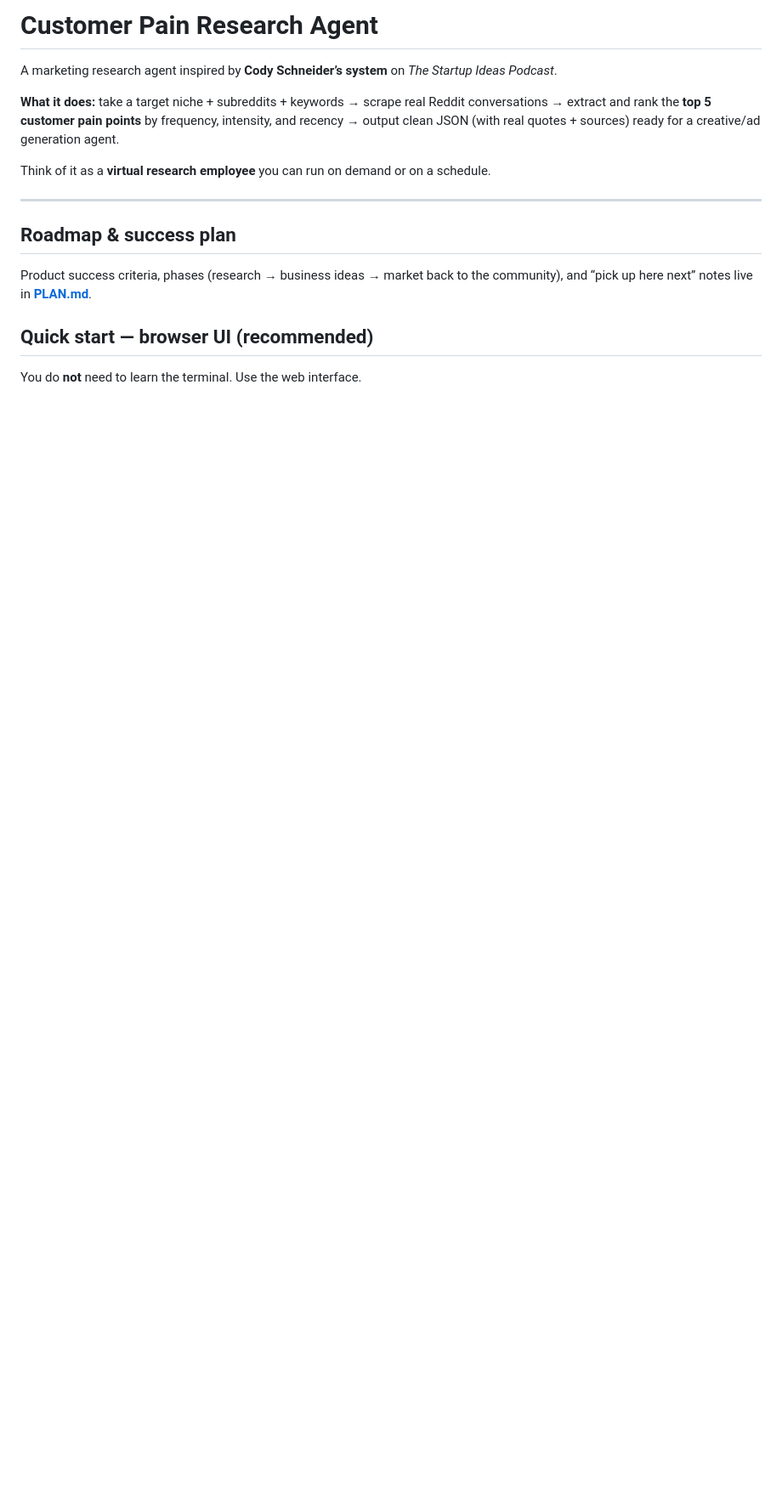
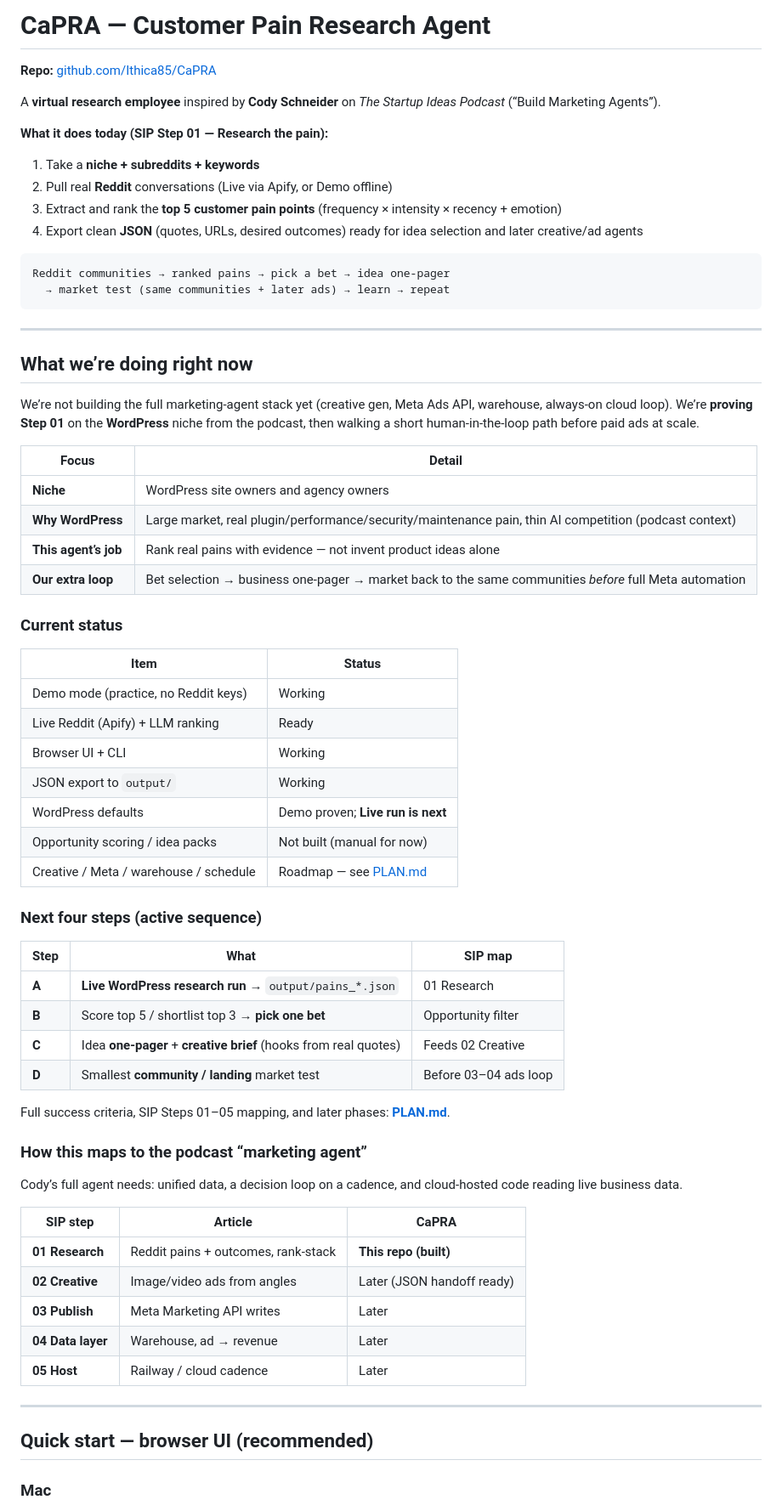
Before and after one commit to Ithica85/CaPRA, a Markdown page: README.md, the part around one of its changes. Shown at 85% size. GitHub-like rendering; blank space fills up the shorter version.

````diff
--- a/README.md
+++ b/README.md
@@ -1,18 +1,72 @@
-# Customer Pain Research Agent
+# CaPRA — Customer Pain Research Agent
 
-A marketing research agent inspired by **Cody Schneider’s system** on *The Startup Ideas Podcast*.
+**Repo:** [github.com/Ithica85/CaPRA](https://github.com/Ithica85/CaPRA)
 
-**What it does:** take a target niche + subreddits + keywords → scrape real Reddit conversations → extract and rank the **top 5 customer pain points** by frequency, intensity, and recency → output clean JSON (with real quotes + sources) ready for a creative/ad generation agent.
+A **virtual research employee** inspired by **Cody Schneider** on *The Startup Ideas Podcast* (“Build Marketing Agents”).
 
-Think of it as a **virtual research employee** you can run on demand or on a schedule.
+**What it does today (SIP Step 01 — Research the pain):**
+
+1. Take a **niche + subreddits + keywords**
+2. Pull real **Reddit** conversations (Live via Apify, or Demo offline)
+3. Extract and rank the **top 5 customer pain points** (frequency × intensity × recency + emotion)
+4. Export clean **JSON** (quotes, URLs, desired outcomes) ready for idea selection and later creative/ad agents
+
+```text
+Reddit communities → ranked pains → pick a bet → idea one-pager
+  → market test (same communities + later ads) → learn → repeat
+```
 
 ---
 
-## Roadmap & success plan
+## What we’re doing right now
 
-Product success criteria, phases (research → business ideas → market back to the community), and “pick up here next” notes live in **[PLAN.md](PLAN.md)**.
+We’re not building the full marketing-agent stack yet (creative gen, Meta Ads API, warehouse, always-on cloud loop). We’re **proving Step 01** on the **WordPress** niche from the podcast, then walking a short human-in-the-loop path before paid ads at scale.
+
+| Focus | Detail |
+|-------|--------|
+| **Niche** | WordPress site owners and agency owners |
+| **Why WordPress** | Large market, real plugin/performance/security/maintenance pain, thin AI competition (podcast context) |
+| **This agent’s job** | Rank real pains with evidence — not invent product ideas alone |
+| **Our extra loop** | Bet selection → business one-pager → market back to the same communities *before* full Meta automation |
+
+### Current status
+
+| Item | Status |
+|------|--------|
+| Demo mode (practice, no Reddit keys) | Working |
+| Live Reddit (Apify) + LLM ranking | Ready |
+| Browser UI + CLI | Working |
+| JSON export to `output/` | Working |
+| WordPress defaults | Demo proven; **Live run is next** |
+| Opportunity scoring / idea packs | Not built (manual for now) |
+| Creative / Meta / warehouse / schedule | Roadmap — see [PLAN.md](PLAN.md) |
+
+### Next four steps (active sequence)
+
+| Step | What | SIP map |
+|------|------|---------|
+| **A** | **Live WordPress research run** → `output/pains_*.json` | 01 Research |
+| **B** | Score top 5 / shortlist top 3 → **pick one bet** | Opportunity filter |
+| **C** | Idea **one-pager** + **creative brief** (hooks from real quotes) | Feeds 02 Creative |
+| **D** | Smallest **community / landing** market test | Before 03–04 ads loop |
+
+Full success criteria, SIP Steps 01–05 mapping, and later phases: **[PLAN.md](PLAN.md)**.
+
+### How this maps to the podcast “marketing agent”
+
+Cody’s full agent needs: unified data, a decision loop on a cadence, and cloud-hosted code reading live business data.
+
+| SIP step | Article | CaPRA |
+|----------|---------|--------|
+| **01 Research** | Reddit pains + outcomes, rank-stack | **This repo (built)** |
+| **02 Creative** | Image/video ads from angles | Later (JSON handoff ready) |
+| **03 Publish** | Meta Marketing API writes | Later |
+| **04 Data layer** | Warehouse, ad → revenue | Later |
+| **05 Host** | Railway / cloud cadence | Later |
+
+---
 
 ## Quick start — browser UI (recommended)
 
-You do **not** need to learn the terminal. Use the web interface.
+### Mac
 
````
Also changed, not shown: other parts of README.md (+146 -173 lines).
